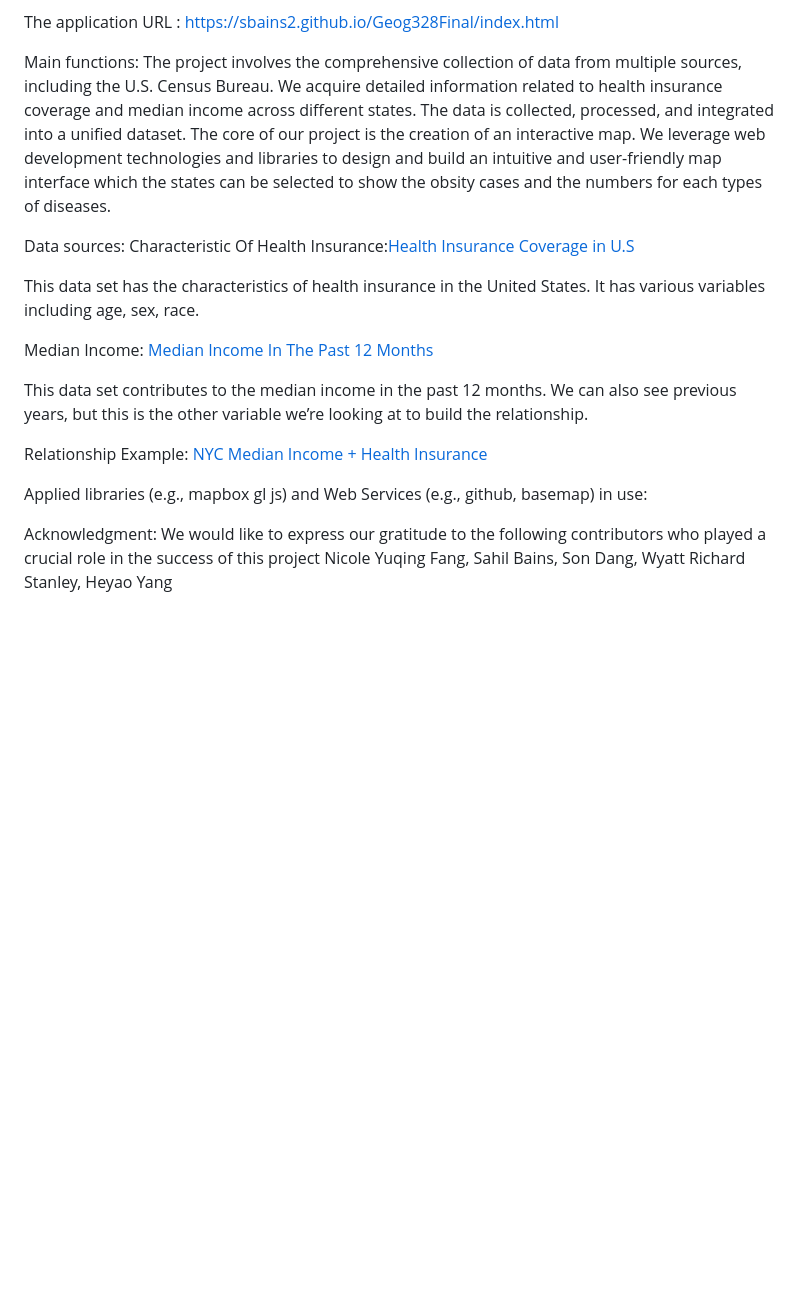
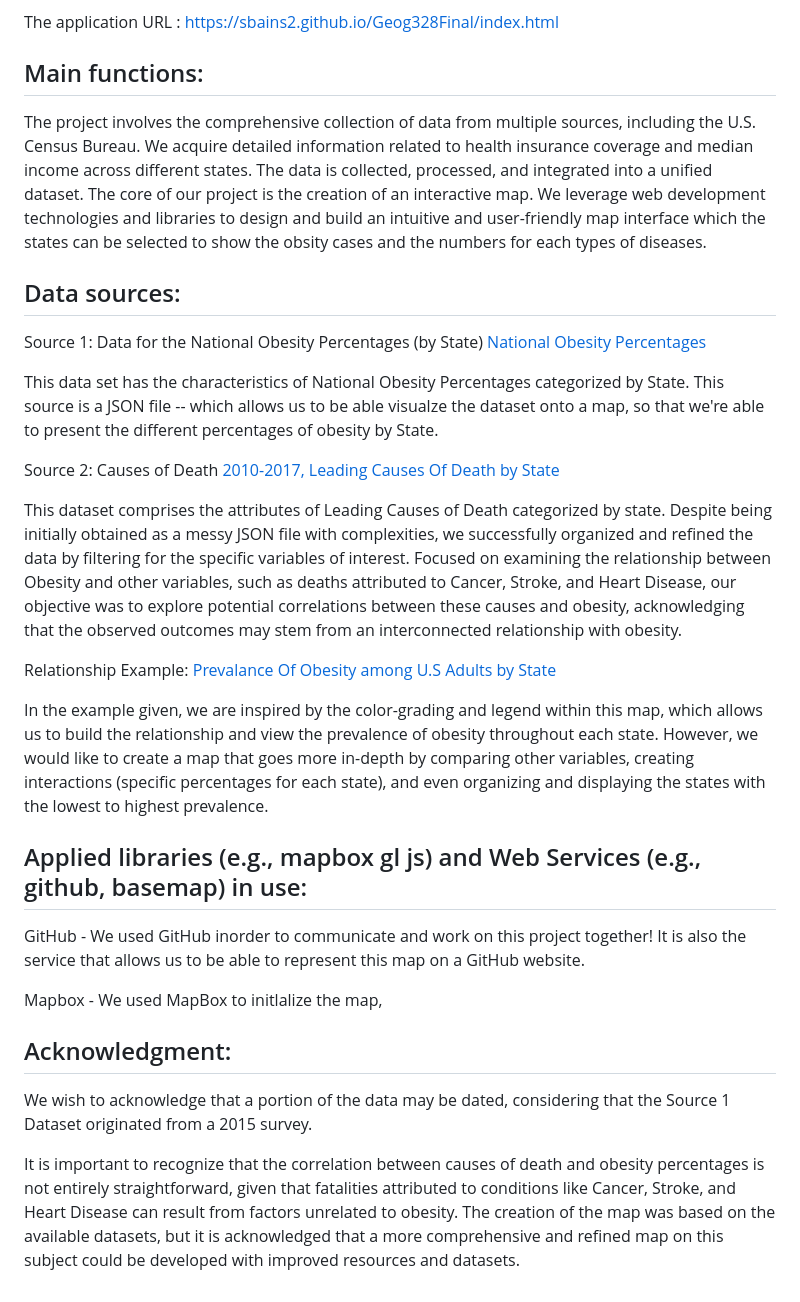
Before and after one commit to sbains2/Geog328Final, a Markdown page: README.md, the part around the change. Rendered like a GitHub page; blank space fills up the shorter version.

Commit message:
update read.me

```diff
--- a/README.md
+++ b/README.md
@@ -25,24 +25,37 @@ The application URL : https://sbains2.github.io/Geog328Final/index.html
 
 
 
-Main functions: The project involves the comprehensive collection of data from multiple sources, including the U.S. Census Bureau. We acquire detailed information related to health insurance coverage and median income across different states. The data is collected, processed, and integrated into a unified dataset. The core of our project is the creation of an interactive map. We leverage web development technologies and libraries to design and build an intuitive and user-friendly map interface which the states can be selected to show the obsity cases and the numbers for each types of diseases.
+## Main functions:
+
+The project involves the comprehensive collection of data from multiple sources, including the U.S. Census Bureau. We acquire detailed information related to health insurance coverage and median income across different states. The data is collected, processed, and integrated into a unified dataset. The core of our project is the creation of an interactive map. We leverage web development technologies and libraries to design and build an intuitive and user-friendly map interface which the states can be selected to show the obsity cases and the numbers for each types of diseases.
 
 
-Data sources:
-Characteristic Of Health Insurance:[Health Insurance Coverage in U.S](https://data.census.gov/table/ACSST1Y2022.S2701?q=health%20insurance)
+## Data sources:
+Source 1: Data for the National Obesity Percentages (by State) [National Obesity Percentages](https://catalog.data.gov/dataset/national-obesity-by-state-d765a)
 
-This data set has the characteristics of health insurance in the United States. It has various variables including age, sex, race.
+This data set has the characteristics of National Obesity Percentages categorized by State. This source is a JSON file -- which allows us to be able visualze
+the dataset onto a map, so that we're able to present the different percentages of obesity by State.
 
-Median Income: [Median Income In The Past 12 Months](https://data.census.gov/table/ACSST1Y2022.S1903?q=median%20household%20income%20by%20state)
+Source 2: Causes of Death [2010-2017, Leading Causes Of Death by State](https://catalog.data.gov/dataset/nchs-leading-causes-of-death-united-states)
 
-This data set contributes to the median income in the past 12 months. We can also see previous years, but this is the other variable we’re looking at to build the relationship.
+This dataset comprises the attributes of Leading Causes of Death categorized by state. Despite being initially obtained as a messy JSON file with complexities, we successfully organized and refined the data by filtering for the specific variables of interest. Focused on examining the relationship between Obesity and other variables, such as deaths attributed to Cancer, Stroke, and Heart Disease, our objective was to explore potential correlations between these causes and obesity, acknowledging that the observed outcomes may stem from an interconnected relationship with obesity.
 
-Relationship Example: [NYC Median Income + Health Insurance](https://duelingdata.blogspot.com/2019/11/nyc-slider-map.html)
+Relationship Example: [Prevalance Of Obesity among U.S Adults by State](https://www.cdc.gov/obesity/data/prevalence-maps.html#overall)
+
+In the example given, we are inspired by the color-grading and legend within this map, which allows us to build the relationship and view the prevalence of obesity throughout each state. However, we would like to create a map that goes more in-depth by comparing other variables, creating interactions (specific percentages for each state), and even organizing and displaying the states with the lowest to highest prevalence.
 
 
 
-Applied libraries (e.g., mapbox gl js) and Web Services (e.g., github, basemap) in use:
+## Applied libraries (e.g., mapbox gl js) and Web Services (e.g., github, basemap) in use:
+
+GitHub - We used GitHub inorder to communicate and work on this project together! It is also the service that allows us to be able to represent
+this map on a GitHub website.
+
+Mapbox - We used MapBox to initlalize the map,
 
 
-Acknowledgment:
-We would like to express our gratitude to the following contributors who played a crucial role in the success of this project Nicole Yuqing Fang, Sahil Bains, Son Dang, Wyatt Richard Stanley, Heyao Yang
+## Acknowledgment:
+
+We wish to acknowledge that a portion of the data may be dated, considering that the Source 1 Dataset originated from a 2015 survey.
+
+It is important to recognize that the correlation between causes of death and obesity percentages is not entirely straightforward, given that fatalities attributed to conditions like Cancer, Stroke, and Heart Disease can result from factors unrelated to obesity. The creation of the map was based on the available datasets, but it is acknowledged that a more comprehensive and refined map on this subject could be developed with improved resources and datasets.
```
